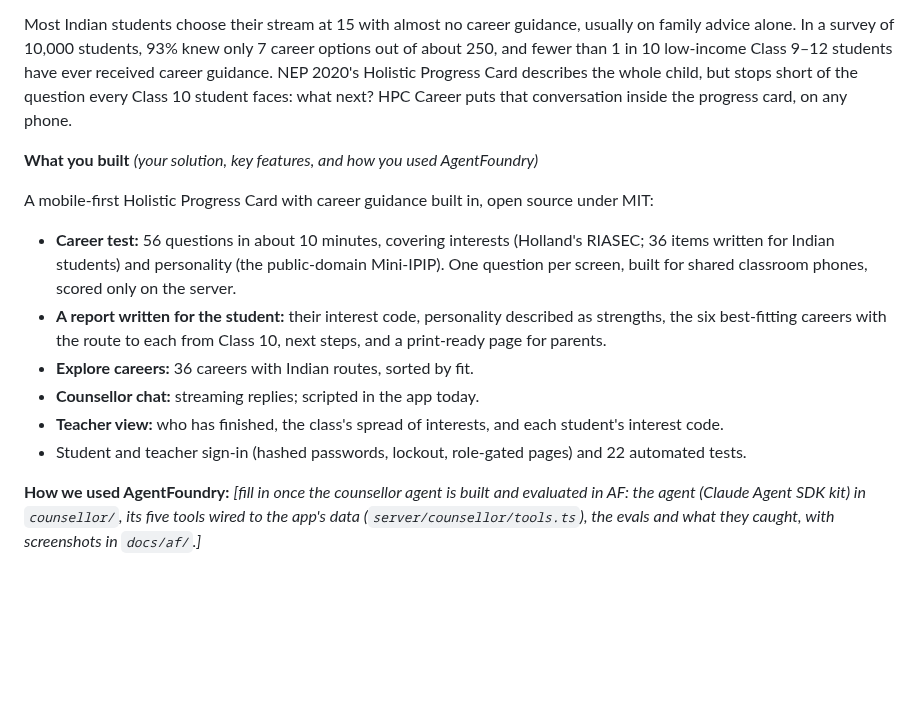
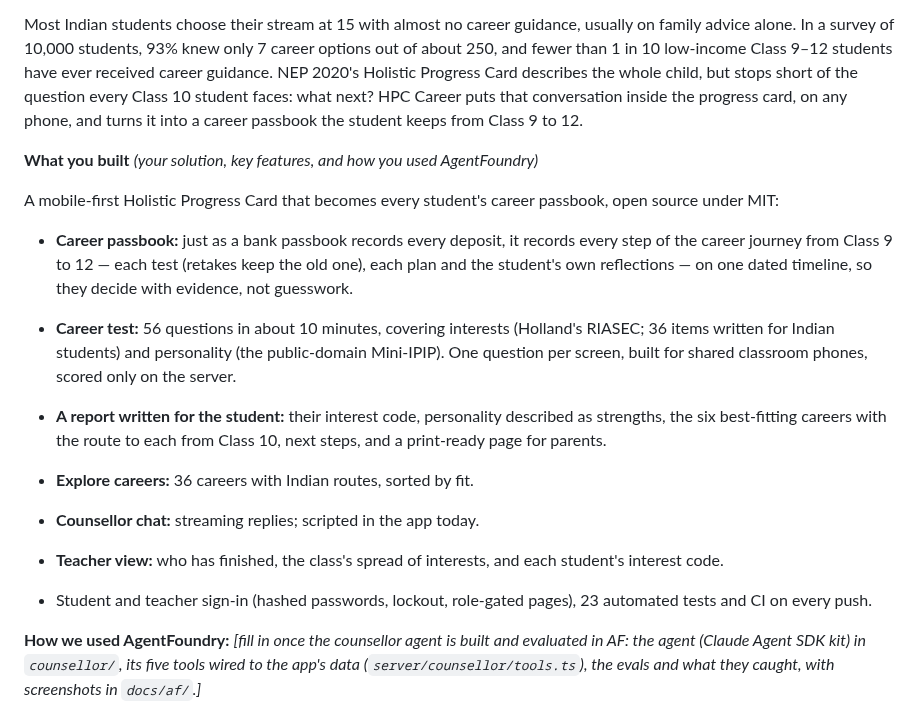
Before and after one commit to om-1115/hpc-career-agent, a Markdown page: docs/submission.md, the part around one of its changes. Drawn GitHub-style; blank space fills up the shorter version.

```diff
--- a/docs/submission.md
+++ b/docs/submission.md
@@ -22,12 +22,18 @@ career options out of about 250, and fewer than 1 in 10 low-income Class 9–12
 students have ever received career guidance. NEP 2020's Holistic Progress Card
 describes the whole child, but stops short of the question every Class 10
 student faces: what next? HPC Career puts that conversation inside the progress
-card, on any phone.
+card, on any phone, and turns it into a career passbook the student keeps from
+Class 9 to 12.
 
 **What you built** *(your solution, key features, and how you used AgentFoundry)*
 
-A mobile-first Holistic Progress Card with career guidance built in, open
-source under MIT:
+A mobile-first Holistic Progress Card that becomes every student's career
+passbook, open source under MIT:
+
+- **Career passbook:** just as a bank passbook records every deposit, it records
+  every step of the career journey from Class 9 to 12 — each test (retakes keep
+  the old one), each plan and the student's own reflections — on one dated
+  timeline, so they decide with evidence, not guesswork.
 
 - **Career test:** 56 questions in about 10 minutes, covering interests
   (Holland's RIASEC; 36 items written for Indian students) and personality (the
@@ -40,8 +46,8 @@ source under MIT:
 - **Counsellor chat:** streaming replies; scripted in the app today.
 - **Teacher view:** who has finished, the class's spread of interests, and each
   student's interest code.
-- Student and teacher sign-in (hashed passwords, lockout, role-gated pages) and
-  22 automated tests.
+- Student and teacher sign-in (hashed passwords, lockout, role-gated pages), 23
+  automated tests and CI on every push.
 
 **How we used AgentFoundry:** *[fill in once the counsellor agent is built and
 evaluated in AF: the agent (Claude Agent SDK kit) in `counsellor/`, its five
```
Also changed, not shown: other parts of docs/submission.md (+1 -1 lines), README.md (+24 -6 lines), docs/video-script.md (+14 -10 lines), docs/screens/15-passbook.png (added), docs/screens/16-passbook-timeline.png (added), 12 other files.
